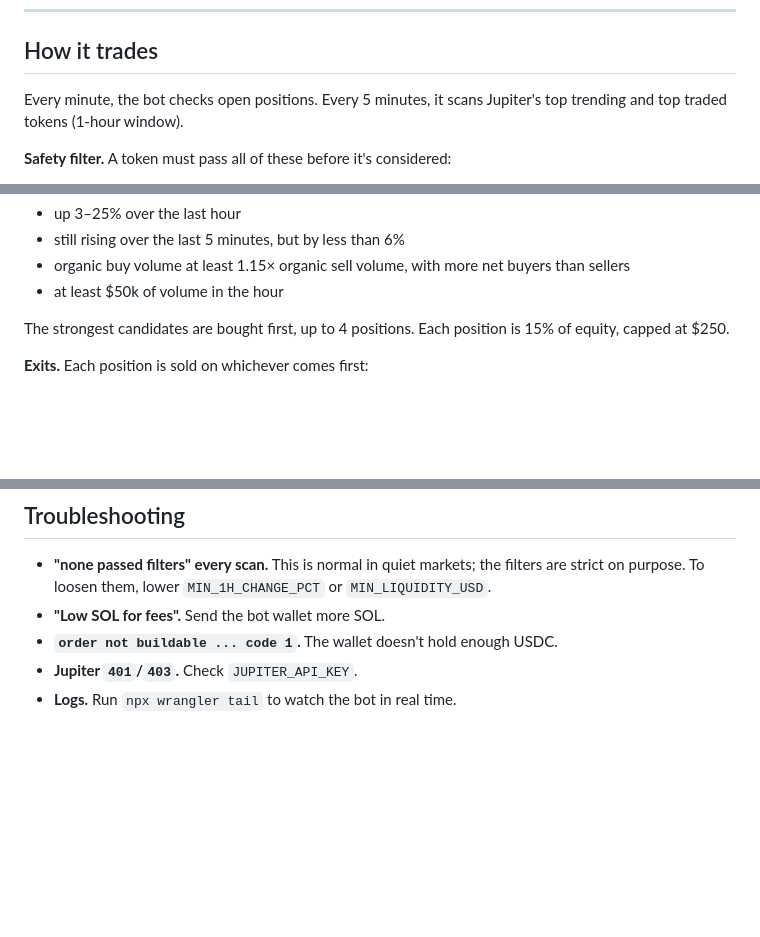
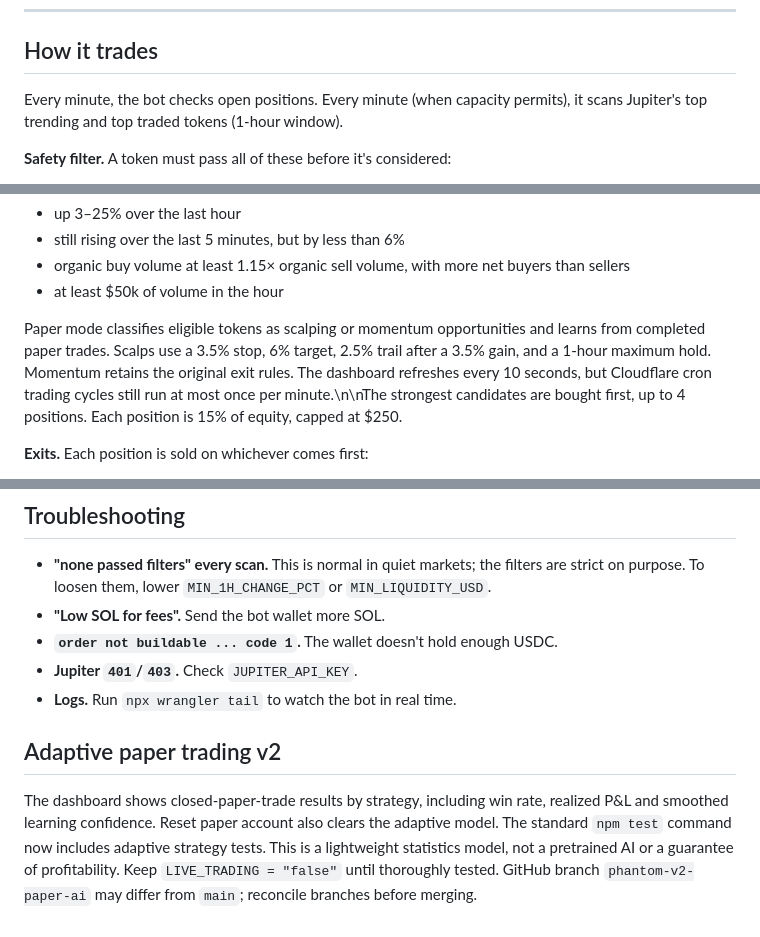
Before and after one commit to keubanks16/coin-bot, a Markdown page: README.md, 3 parts joined by grey strips. GitHub-like rendering; blank space fills up the shorter version.

Commit message:
Harden cycle locking and document adaptive 10-second dashboard

```diff
--- a/README.md
+++ b/README.md
@@ -12,7 +12,7 @@ plus Pause, Run now, Sell (one) and Sell all buttons.
 
 ## How it trades
 
-Every minute, the bot checks open positions. Every 5 minutes, it scans Jupiter's top
+Every minute, the bot checks open positions. Every minute (when capacity permits), it scans Jupiter's top
 trending and top traded tokens (1-hour window).
 
 **Safety filter.** A token must pass all of these before it's considered:
@@ -30,7 +30,7 @@ trending and top traded tokens (1-hour window).
 - organic buy volume at least 1.15× organic sell volume, with more net buyers than sellers
 - at least $50k of volume in the hour
 
-The strongest candidates are bought first, up to 4 positions. Each position is 15% of
+Paper mode classifies eligible tokens as scalping or momentum opportunities and learns from completed paper trades. Scalps use a 3.5% stop, 6% target, 2.5% trail after a 3.5% gain, and a 1-hour maximum hold. Momentum retains the original exit rules. The dashboard refreshes every 10 seconds, but Cloudflare cron trading cycles still run at most once per minute.\n\nThe strongest candidates are bought first, up to 4 positions. Each position is 15% of
 equity, capped at $250.
 
 **Exits.** Each position is sold on whichever comes first:
@@ -151,3 +151,7 @@ the public endpoint for balance checks.
 - **`order not buildable ... code 1`.** The wallet doesn't hold enough USDC.
 - **Jupiter `401`/`403`.** Check `JUPITER_API_KEY`.
 - **Logs.** Run `npx wrangler tail` to watch the bot in real time.
+
+## Adaptive paper trading v2
+
+The dashboard shows closed-paper-trade results by strategy, including win rate, realized P&L and smoothed learning confidence. Reset paper account also clears the adaptive model. The standard `npm test` command now includes adaptive strategy tests. This is a lightweight statistics model, not a pretrained AI or a guarantee of profitability. Keep `LIVE_TRADING = "false"` until thoroughly tested. GitHub branch `phantom-v2-paper-ai` may differ from `main`; reconcile branches before merging.
```
